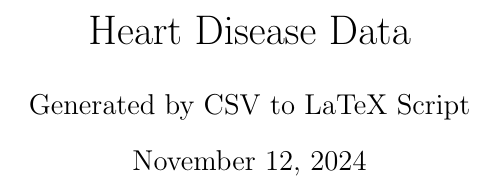
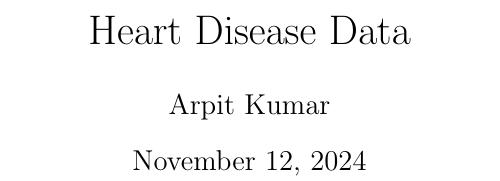
Before and after one commit to arpitkumar0007/CSP_LAB15, a LaTeX document (heart.tex): part of one column of page 1 of 8, cut so that both start at the same text. Compiled offline with pdfLaTeX.

Commit message:
changed something in the code

```diff
--- a/heart.tex
+++ b/heart.tex
@@ -2,14 +2,14 @@
 \usepackage{longtable}
 \usepackage{graphicx}
 \title{Heart Disease Data}
-\author{Generated by CSV to LaTeX Script}
+\author{Arpit Kumar}
 \date{\today}
-
 \newpage
 \begin{document}
-	\maketitle
+\maketitle
 \begin{longtable}{
-|c|c|c|c|c|c|c|c|c|c|c|c|c|c|c|}
+|
+c|c|c|c|c|c|c|c|c|c|c|c|c|c|c|}
 \hline
 age & sex & cp & trestbps & chol & fbs & restecg & thalach & exang & oldpeak & slope & ca & thal & target \\
 \hline
```
Also changed, not shown: heart.pdf, 3 other files.
